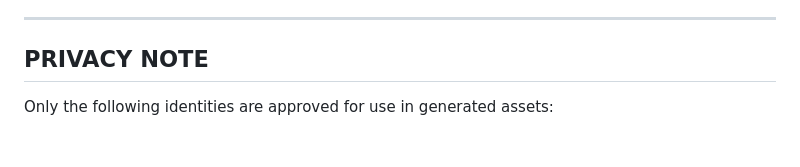
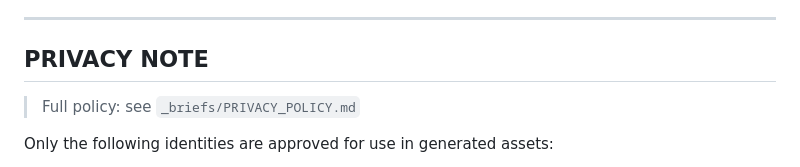
Before and after one commit to raheemfriedrice/Dr.Heemslice5000, a Markdown page: _briefs/GEMINI_BRIEF.md, the part around the change. Rendered like a GitHub page; blank space fills up the shorter version.

```diff
--- a/_briefs/GEMINI_BRIEF.md
+++ b/_briefs/GEMINI_BRIEF.md
@@ -243,6 +243,8 @@ or support calls-to-action appear in any generated copy, captions, or overlays.
 ---
 
 ## PRIVACY NOTE
+> Full policy: see `_briefs/PRIVACY_POLICY.md`
+
 
 Only the following identities are approved for use in generated assets:
 - **Dr. Heemslice 5000** — primary persona (approved)
```
Also changed, not shown: _briefs/PRIVACY_POLICY.md (added, +78 -0 lines).
